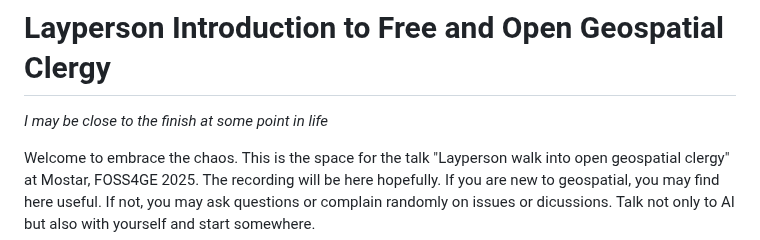
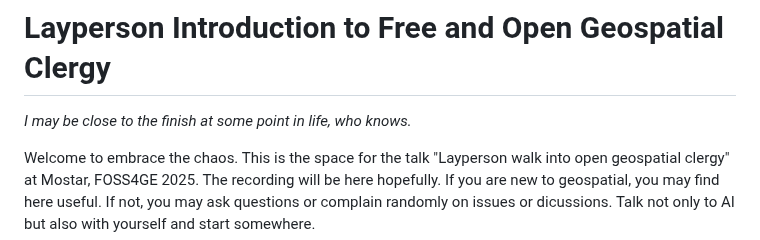
Before and after one commit to bkavlak/layperson-into-geospatial, a Markdown page: README.md, the part around the change. Drawn GitHub-style.

```diff
--- a/README.md
+++ b/README.md
@@ -1,5 +1,5 @@
 # Layperson Introduction to Free and Open Geospatial Clergy
-*I may be close to the finish at some point in life*
+*I may be close to the finish at some point in life, who knows.*
 
 Welcome to embrace the chaos. This is the space for the talk "Layperson walk into open geospatial clergy" at Mostar, FOSS4GE 2025. The recording will be here hopefully. If you are new to geospatial, you may find here useful. If not, you may ask questions or complain randomly on issues or dicussions. Talk not only to AI but also with yourself and start somewhere.
 
```
